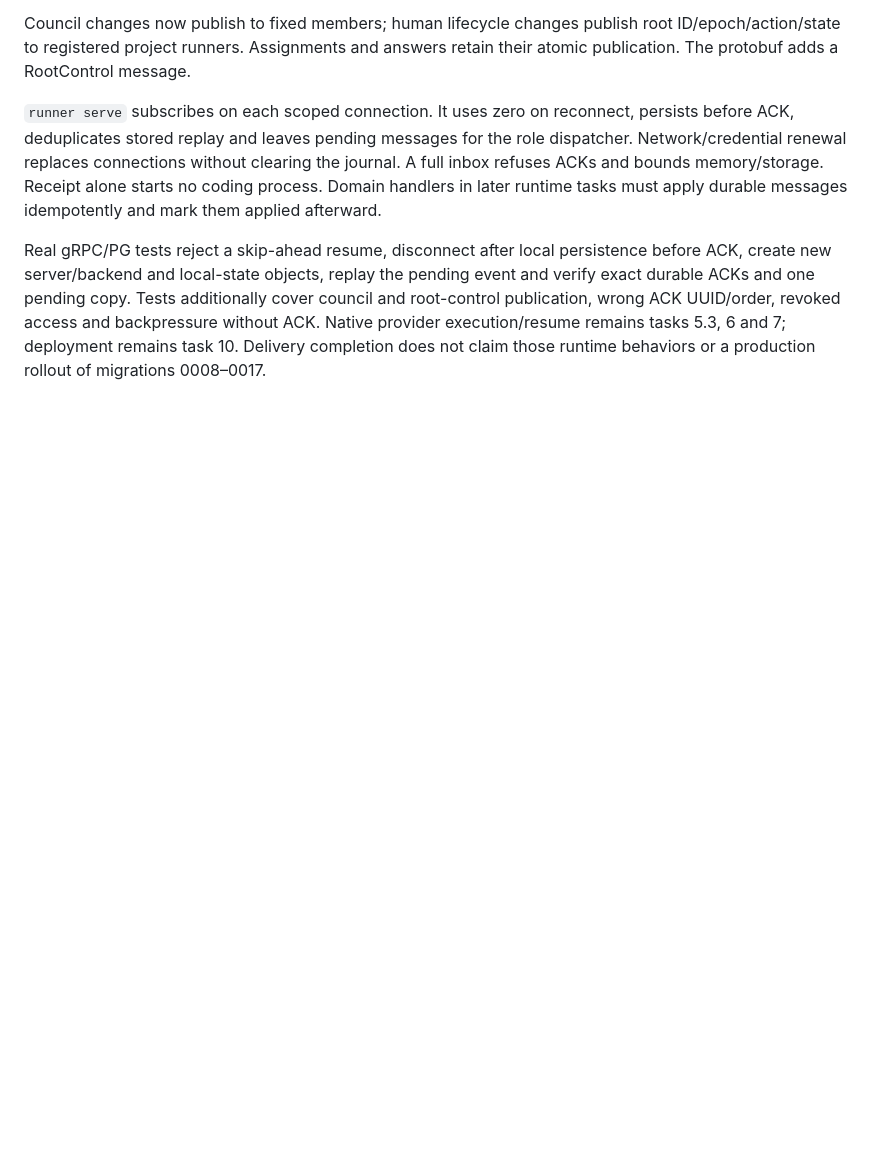
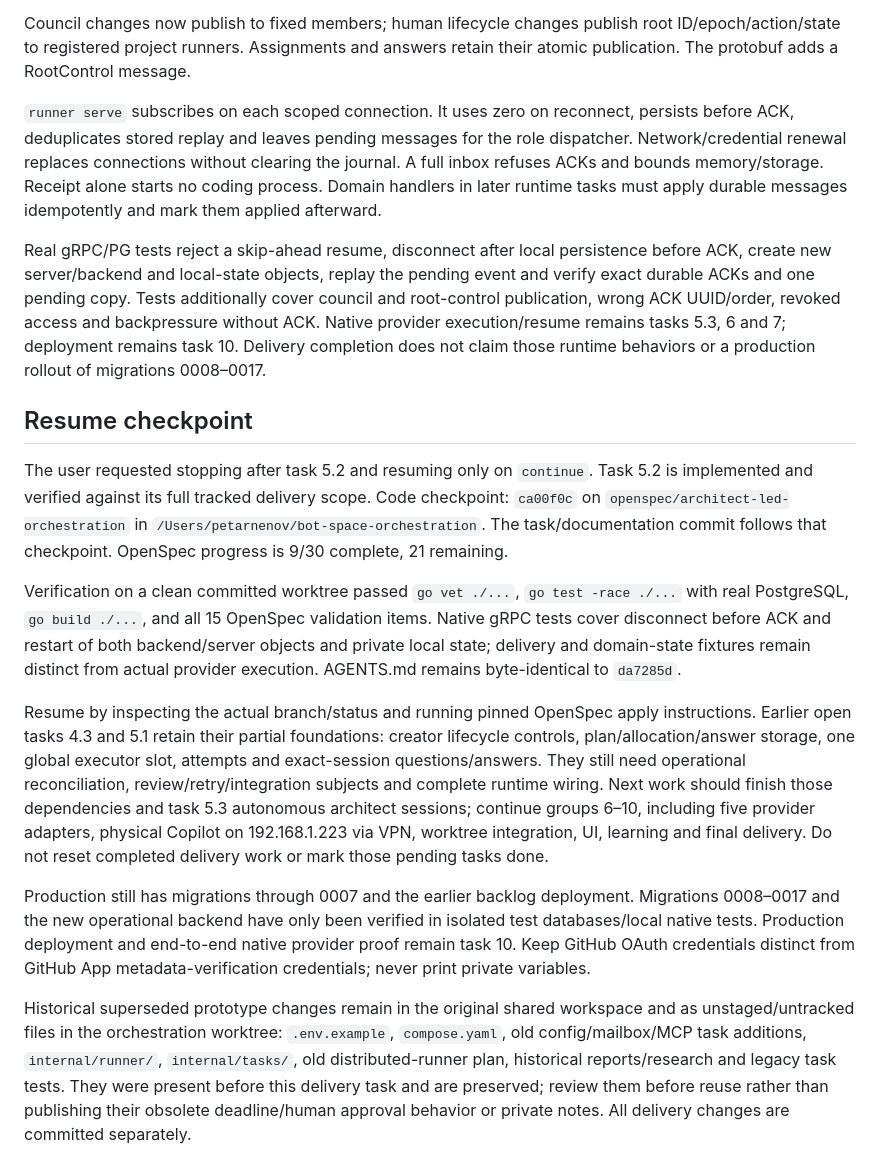
Before and after one commit to petarnenov/bot-space, a Markdown page: docs/control-events.md, the part around the change. GitHub-like rendering; blank space fills up the shorter version.

Commit message:
Record verified task 5.2 completion and resume checkpoint

```diff
--- a/docs/control-events.md
+++ b/docs/control-events.md
@@ -58,3 +58,43 @@ council and root-control publication, wrong ACK UUID/order, revoked access and
 backpressure without ACK. Native provider execution/resume remains tasks 5.3,
 6 and 7; deployment remains task 10. Delivery completion does not claim those
 runtime behaviors or a production rollout of migrations 0008–0017.
+
+
+## Resume checkpoint
+
+The user requested stopping after task 5.2 and resuming only on `continue`.
+Task 5.2 is implemented and verified against its full tracked delivery scope.
+Code checkpoint: `ca00f0c` on `openspec/architect-led-orchestration` in
+`/Users/petarnenov/bot-space-orchestration`. The task/documentation commit follows
+that checkpoint. OpenSpec progress is 9/30 complete, 21 remaining.
+
+Verification on a clean committed worktree passed `go vet ./...`,
+`go test -race ./...` with real PostgreSQL, `go build ./...`, and all 15 OpenSpec
+validation items. Native gRPC tests cover disconnect before ACK and restart of
+both backend/server objects and private local state; delivery and domain-state
+fixtures remain distinct from actual provider execution. AGENTS.md remains
+byte-identical to `da7285d`.
+
+Resume by inspecting the actual branch/status and running pinned OpenSpec apply
+instructions. Earlier open tasks 4.3 and 5.1 retain their partial foundations:
+creator lifecycle controls, plan/allocation/answer storage, one global executor
+slot, attempts and exact-session questions/answers. They still need operational
+reconciliation, review/retry/integration subjects and complete runtime wiring.
+Next work should finish those dependencies and task 5.3 autonomous architect
+sessions; continue groups 6–10, including five provider adapters, physical Copilot
+on 192.168.1.223 via VPN, worktree integration, UI, learning and final delivery.
+Do not reset completed delivery work or mark those pending tasks done.
+
+Production still has migrations through 0007 and the earlier backlog deployment.
+Migrations 0008–0017 and the new operational backend have only been verified in
+isolated test databases/local native tests. Production deployment and end-to-end
+native provider proof remain task 10. Keep GitHub OAuth credentials distinct from
+GitHub App metadata-verification credentials; never print private variables.
+
+Historical superseded prototype changes remain in the original shared workspace
+and as unstaged/untracked files in the orchestration worktree: `.env.example`,
+`compose.yaml`, old config/mailbox/MCP task additions, `internal/runner/`,
+`internal/tasks/`, old distributed-runner plan, historical reports/research and
+legacy task tests. They were present before this delivery task and are preserved;
+review them before reuse rather than publishing their obsolete deadline/human
+approval behavior or private notes. All delivery changes are committed separately.
```
Also changed, not shown: 1 other file.
